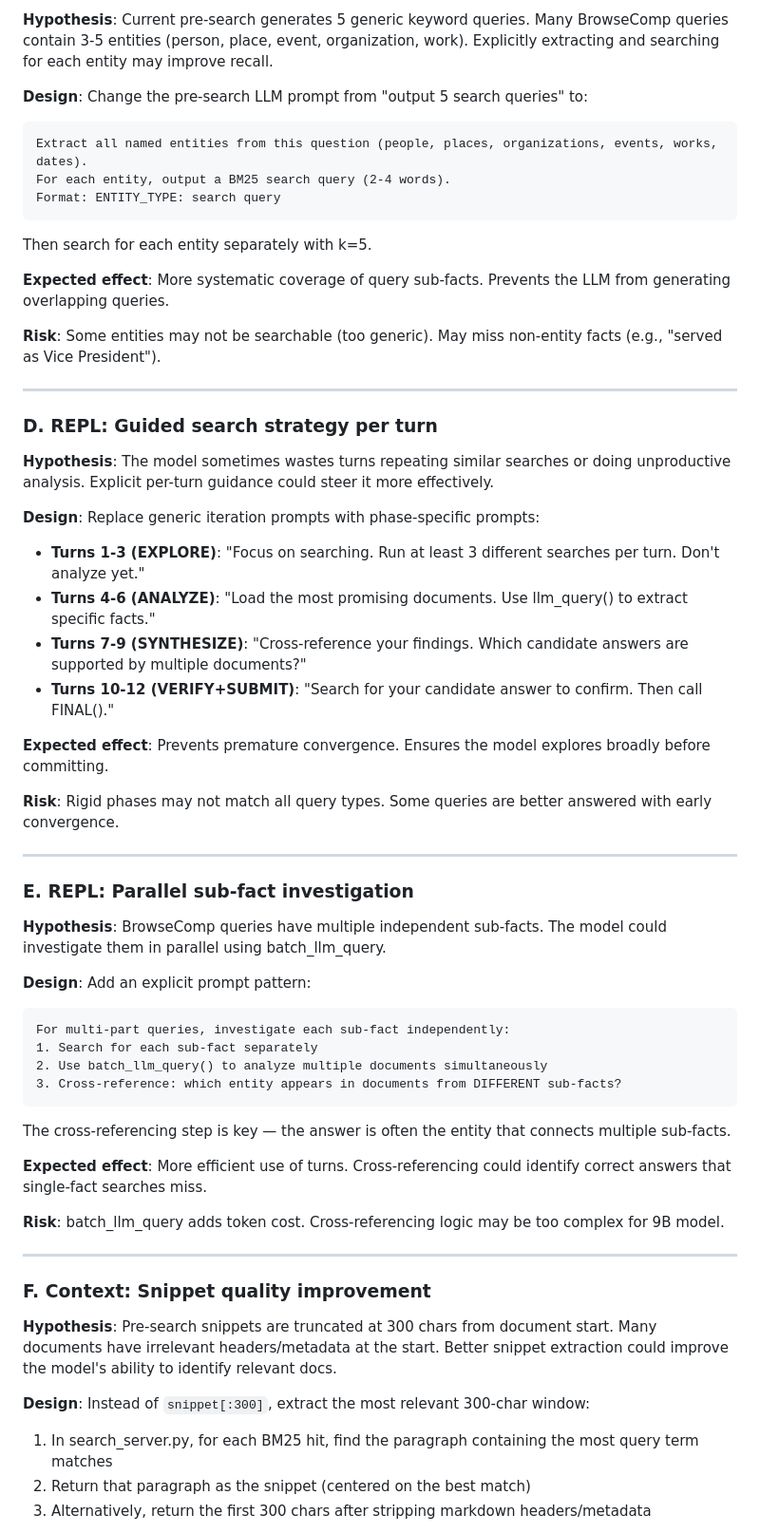
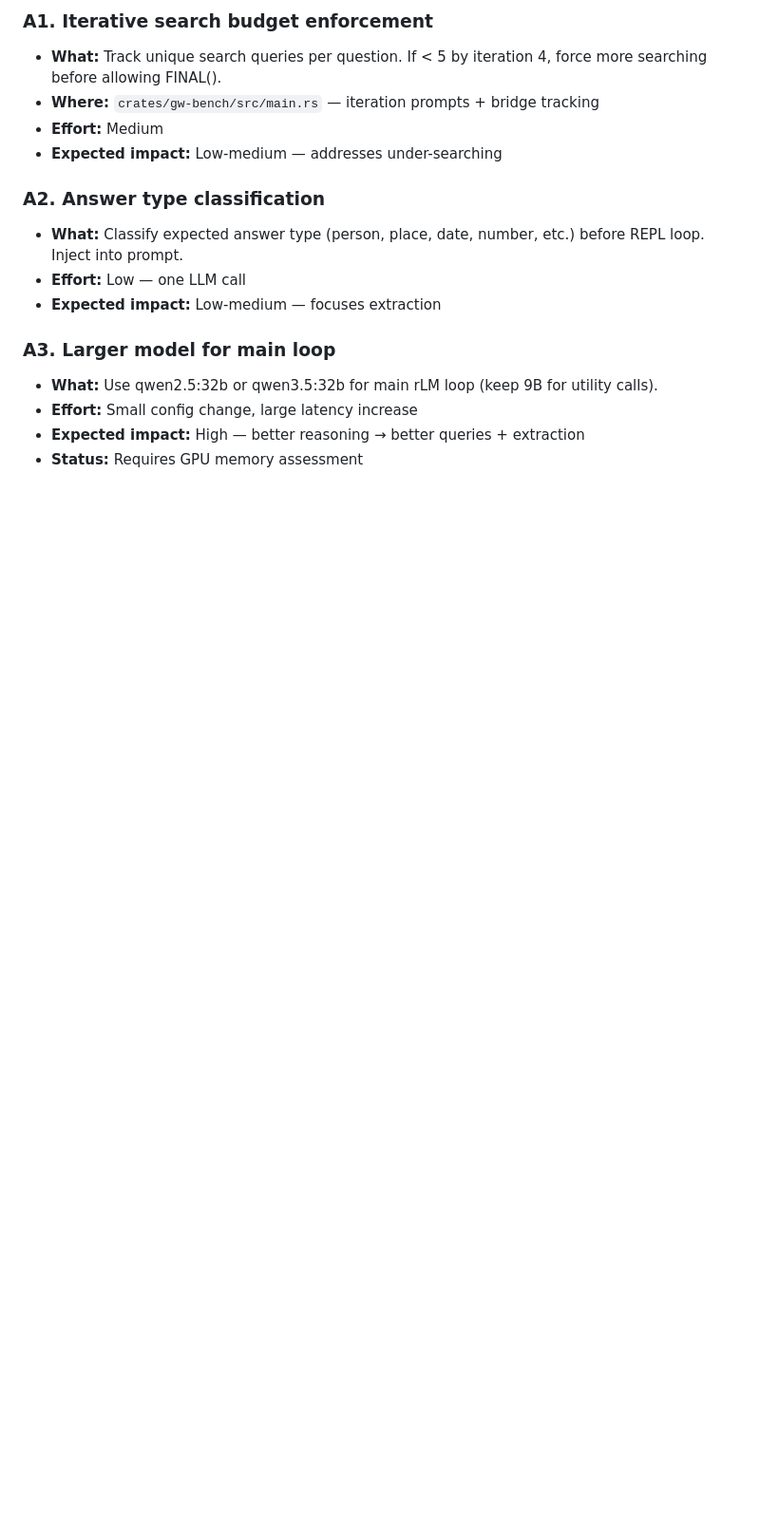
Before and after one commit to approximatelylinear/greatwheel, a Markdown page: bench/browsecomp/EXPERIMENTS.md, the part around one of its changes. Shown at 95% size. GitHub-like rendering; blank space fills up the shorter version.

````diff
--- a/bench/browsecomp/EXPERIMENTS.md
+++ b/bench/browsecomp/EXPERIMENTS.md
@@ -66,61 +120,18 @@ The bottleneck is **retrieval** (finding the right documents), not **analysis**
 
-**Hypothesis**: Current pre-search generates 5 generic keyword queries. Many BrowseComp queries contain 3-5 entities (person, place, event, organization, work). Explicitly extracting and searching for each entity may improve recall.
+### A1. Iterative search budget enforcement
+- **What:** Track unique search queries per question. If < 5 by iteration 4, force more searching before allowing FINAL().
+- **Where:** `crates/gw-bench/src/main.rs` — iteration prompts + bridge tracking
+- **Effort:** Medium
+- **Expected impact:** Low-medium — addresses under-searching
 
-**Design**: Change the pre-search LLM prompt from "output 5 search queries" to:
-```
-Extract all named entities from this question (people, places, organizations, events, works, dates).
-For each entity, output a BM25 search query (2-4 words).
-Format: ENTITY_TYPE: search query
-```
-Then search for each entity separately with k=5.
+### A2. Answer type classification
+- **What:** Classify expected answer type (person, place, date, number, etc.) before REPL loop. Inject into prompt.
+- **Effort:** Low — one LLM call
+- **Expected impact:** Low-medium — focuses extraction
 
-**Expected effect**: More systematic coverage of query sub-facts. Prevents the LLM from generating overlapping queries.
+### A3. Larger model for main loop
+- **What:** Use qwen2.5:32b or qwen3.5:32b for main rLM loop (keep 9B for utility calls).
+- **Effort:** Small config change, large latency increase
+- **Expected impact:** High — better reasoning → better queries + extraction
+- **Status:** Requires GPU memory assessment
 
-**Risk**: Some entities may not be searchable (too generic). May miss non-entity facts (e.g., "served as Vice President").
-
----
-
-### D. REPL: Guided search strategy per turn
-
-**Hypothesis**: The model sometimes wastes turns repeating similar searches or doing unproductive analysis. Explicit per-turn guidance could steer it more effectively.
-
-**Design**: Replace generic iteration prompts with phase-specific prompts:
-- **Turns 1-3 (EXPLORE)**: "Focus on searching. Run at least 3 different searches per turn. Don't analyze yet."
-- **Turns 4-6 (ANALYZE)**: "Load the most promising documents. Use llm_query() to extract specific facts."
-- **Turns 7-9 (SYNTHESIZE)**: "Cross-reference your findings. Which candidate answers are supported by multiple documents?"
-- **Turns 10-12 (VERIFY+SUBMIT)**: "Search for your candidate answer to confirm. Then call FINAL()."
-
-**Expected effect**: Prevents premature convergence. Ensures the model explores broadly before committing.
-
-**Risk**: Rigid phases may not match all query types. Some queries are better answered with early convergence.
-
----
-
-### E. REPL: Parallel sub-fact investigation
-
-**Hypothesis**: BrowseComp queries have multiple independent sub-facts. The model could investigate them in parallel using batch_llm_query.
-
-**Design**: Add an explicit prompt pattern:
-```
-For multi-part queries, investigate each sub-fact independently:
-1. Search for each sub-fact separately
-2. Use batch_llm_query() to analyze multiple documents simultaneously
-3. Cross-reference: which entity appears in documents from DIFFERENT sub-facts?
-```
-The cross-referencing step is key — the answer is often the entity that connects multiple sub-facts.
-
-**Expected effect**: More efficient use of turns. Cross-referencing could identify correct answers that single-fact searches miss.
-
-**Risk**: batch_llm_query adds token cost. Cross-referencing logic may be too complex for 9B model.
-
----
-
-### F. Context: Snippet quality improvement
-
-**Hypothesis**: Pre-search snippets are truncated at 300 chars from document start. Many documents have irrelevant headers/metadata at the start. Better snippet extraction could improve the model's ability to identify relevant docs.
-
-**Design**: Instead of `snippet[:300]`, extract the most relevant 300-char window:
-1. In search_server.py, for each BM25 hit, find the paragraph containing the most query term matches
-2. Return that paragraph as the snippet (centered on the best match)
-3. Alternatively, return the first 300 chars after stripping markdown headers/metadata
-
````
Also changed, not shown: other parts of bench/browsecomp/EXPERIMENTS.md (+95 -137 lines).
